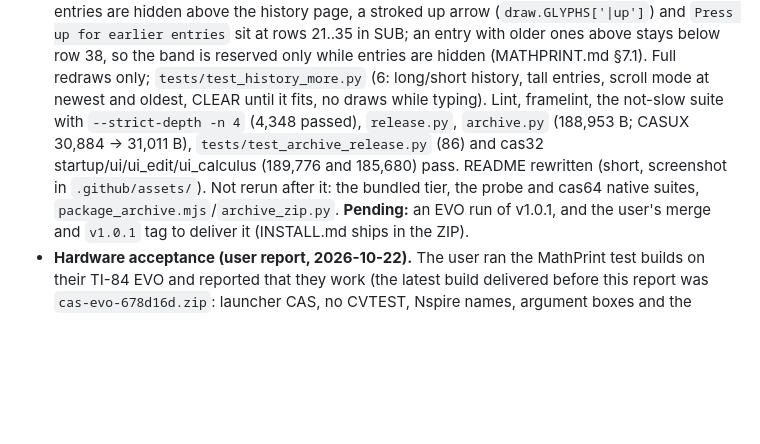
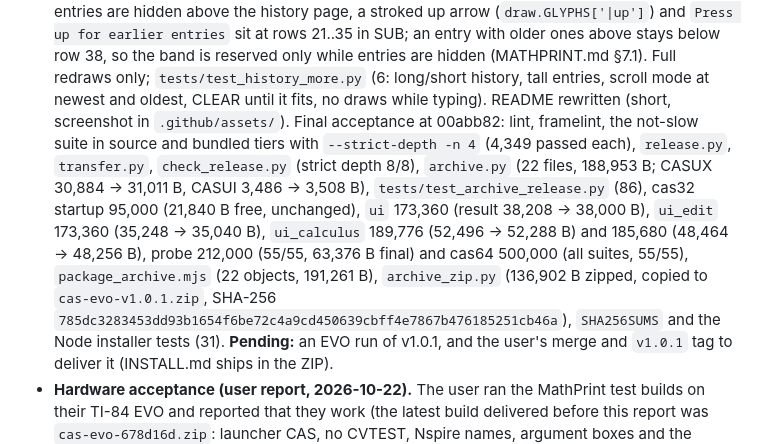
Before and after one commit to connerglover/micro-cas, a Markdown page: docs/STATUS.md, the part around the change. Drawn GitHub-style; blank space fills up the shorter version.

Commit message:
docs: record the v1.0.1 final acceptance with the earlier-history indicator
Co-Authored-By: Claude Opus 5.5 <noreply@anthropic.com>
Claude-Session: https://claude.ai/code/session_01YVjmxn4nMUmFG867eN2c7x

```diff
--- a/docs/STATUS.md
+++ b/docs/STATUS.md
@@ -94,12 +94,19 @@ them as current.
   earlier entries` sit at rows 21..35 in SUB; an entry with older ones above stays below row
   38, so the band is reserved only while entries are hidden (MATHPRINT.md §7.1). Full redraws
   only; `tests/test_history_more.py` (6: long/short history, tall entries, scroll mode at
-  newest and oldest, CLEAR until it fits, no draws while typing). Lint, framelint, the
-  not-slow suite with `--strict-depth -n 4` (4,348 passed), `release.py`, `archive.py`
-  (188,953 B; CASUX 30,884 → 31,011 B), `tests/test_archive_release.py` (86) and cas32
-  startup/ui/ui_edit/ui_calculus (189,776 and 185,680) pass. README rewritten (short,
-  screenshot in `.github/assets/`). Not rerun after it: the bundled tier, the probe and cas64
-  native suites, `package_archive.mjs`/`archive_zip.py`.
+  newest and oldest, CLEAR until it fits, no draws while typing). README rewritten (short,
+  screenshot in `.github/assets/`).
+  Final acceptance at 00abb82: lint, framelint, the not-slow suite in source and bundled tiers
+  with `--strict-depth -n 4` (4,349 passed each), `release.py`, `transfer.py`,
+  `check_release.py` (strict depth 8/8), `archive.py` (22 files, 188,953 B; CASUX 30,884 →
+  31,011 B, CASUI 3,486 → 3,508 B), `tests/test_archive_release.py` (86), cas32 startup
+  95,000 (21,840 B free, unchanged), `ui` 173,360 (result 38,208 → 38,000 B), `ui_edit`
+  173,360 (35,248 → 35,040 B), `ui_calculus` 189,776 (52,496 → 52,288 B) and 185,680
+  (48,464 → 48,256 B), probe 212,000 (55/55, 63,376 B final) and cas64 500,000 (all suites,
+  55/55), `package_archive.mjs` (22 objects, 191,261 B), `archive_zip.py` (136,902 B zipped,
+  copied to `cas-evo-v1.0.1.zip`, SHA-256
+  `785dc3283453dd93b1654f6be72c4a9cd450639cbff4e7867b476185251cb46a`), `SHA256SUMS` and the
+  Node installer tests (31).
   **Pending:** an EVO run of v1.0.1, and the user's merge and `v1.0.1` tag to deliver it
   (INSTALL.md ships in the ZIP).
 - **Hardware acceptance (user report, 2026-10-22).** The user ran the MathPrint
```
